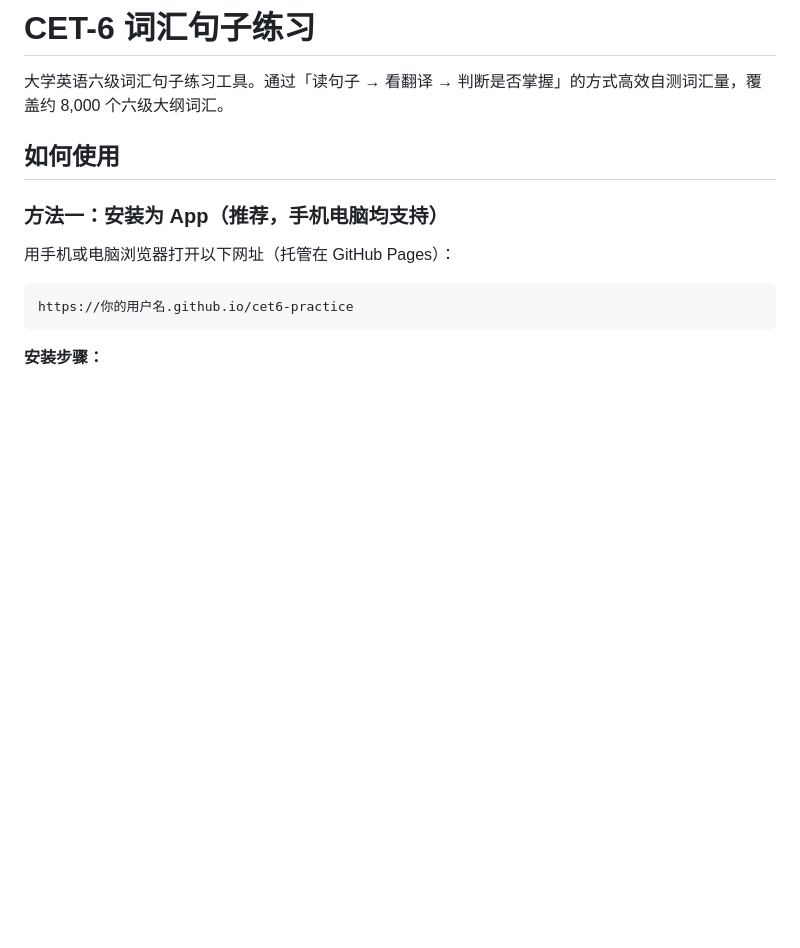
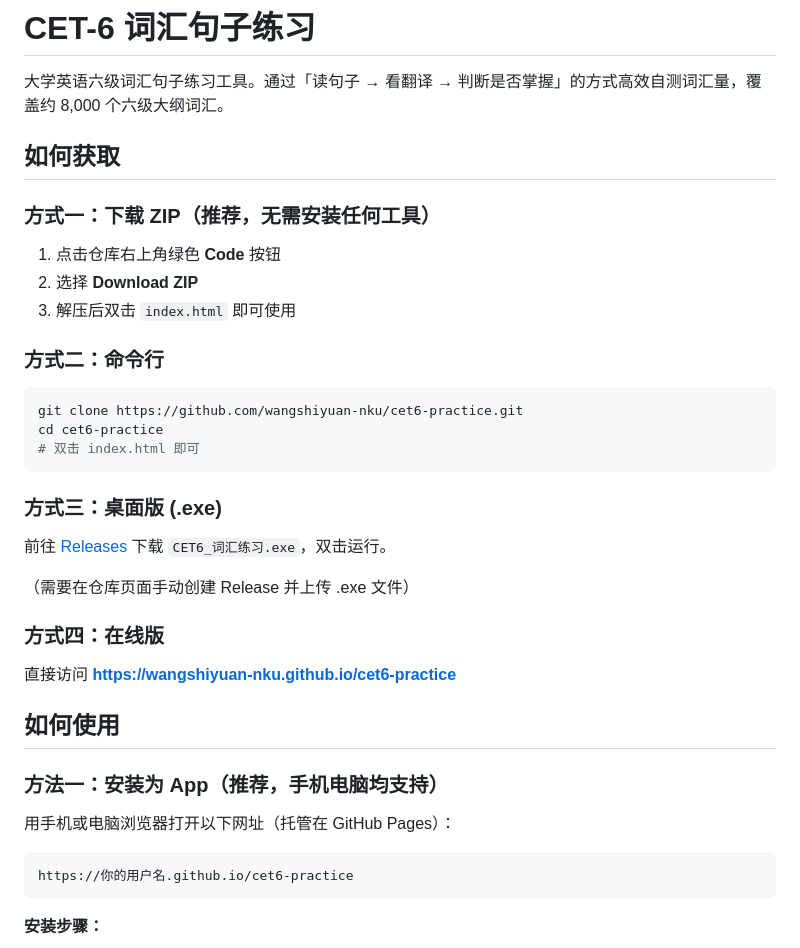
Before and after one commit to wangshiyuan-nku/cet6-practice, a Markdown page: README.md, the part around the change. GitHub-like rendering; blank space fills up the shorter version.

Commit message:
README 添加下载方式说明

````diff
--- a/README.md
+++ b/README.md
@@ -1,6 +1,32 @@
 # CET-6 词汇句子练习
 
 大学英语六级词汇句子练习工具。通过「读句子 → 看翻译 → 判断是否掌握」的方式高效自测词汇量，覆盖约 8,000 个六级大纲词汇。
+
+## 如何获取
+
+### 方式一：下载 ZIP（推荐，无需安装任何工具）
+
+1. 点击仓库右上角绿色 **Code** 按钮
+2. 选择 **Download ZIP**
+3. 解压后双击 `index.html` 即可使用
+
+### 方式二：命令行
+
+```bash
+git clone https://github.com/wangshiyuan-nku/cet6-practice.git
+cd cet6-practice
+# 双击 index.html 即可
+```
+
+### 方式三：桌面版 (.exe)
+
+前往 [Releases](https://github.com/wangshiyuan-nku/cet6-practice/releases) 下载 `CET6_词汇练习.exe`，双击运行。
+
+（需要在仓库页面手动创建 Release 并上传 .exe 文件）
+
+### 方式四：在线版
+
+直接访问 **https://wangshiyuan-nku.github.io/cet6-practice**
 
 ## 如何使用
 
````
